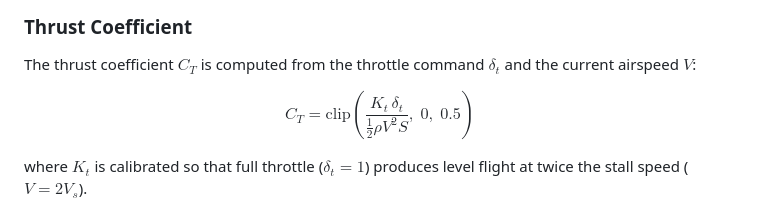
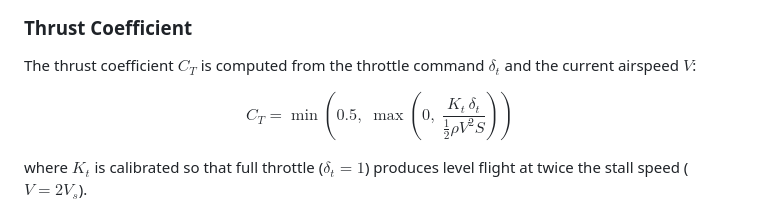
Before and after one commit to nicoRomeroCuruchet/stall-spin-recovery-dp, a Markdown page: README.md, the part around the change. Drawn GitHub-style.

```diff
--- a/README.md
+++ b/README.md
@@ -99,7 +99,7 @@ where the non-dimensional pitch rate is $\hat{q} = q\bar{c}/(2V)$.
 The thrust coefficient $C_T$ is computed from the throttle command $\delta_t$ and the
 current airspeed $V$:
 
-$$C_T = \text{clip}\!\left(\frac{K_t\,\delta_t}{\tfrac{1}{2}\rho V^2 S},\; 0,\; 0.5\right)$$
+$$C_T = \min\!\left(0.5,\;\max\!\left(0,\;\frac{K_t\,\delta_t}{\frac{1}{2}\rho V^2 S}\right)\right)$$
 
 where $K_t$ is calibrated so that full throttle ($\delta_t = 1$) produces level flight at
 twice the stall speed ($V = 2V_s$).
```
